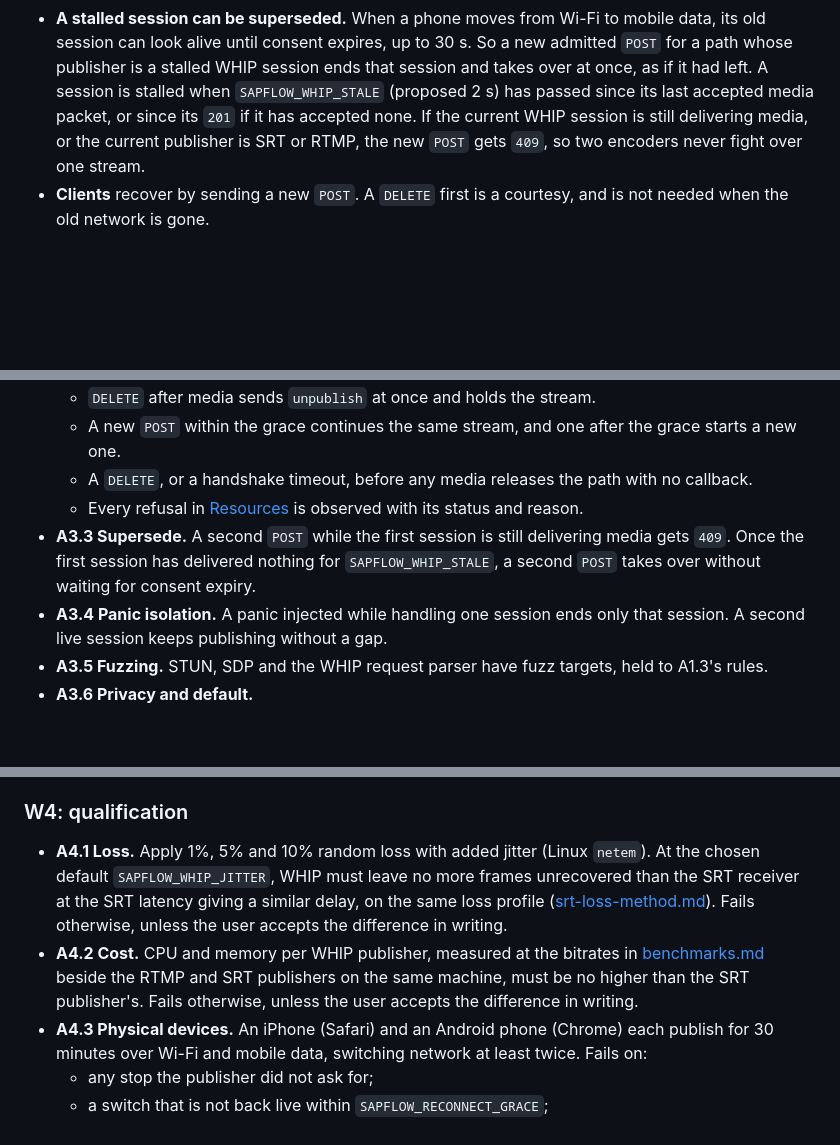
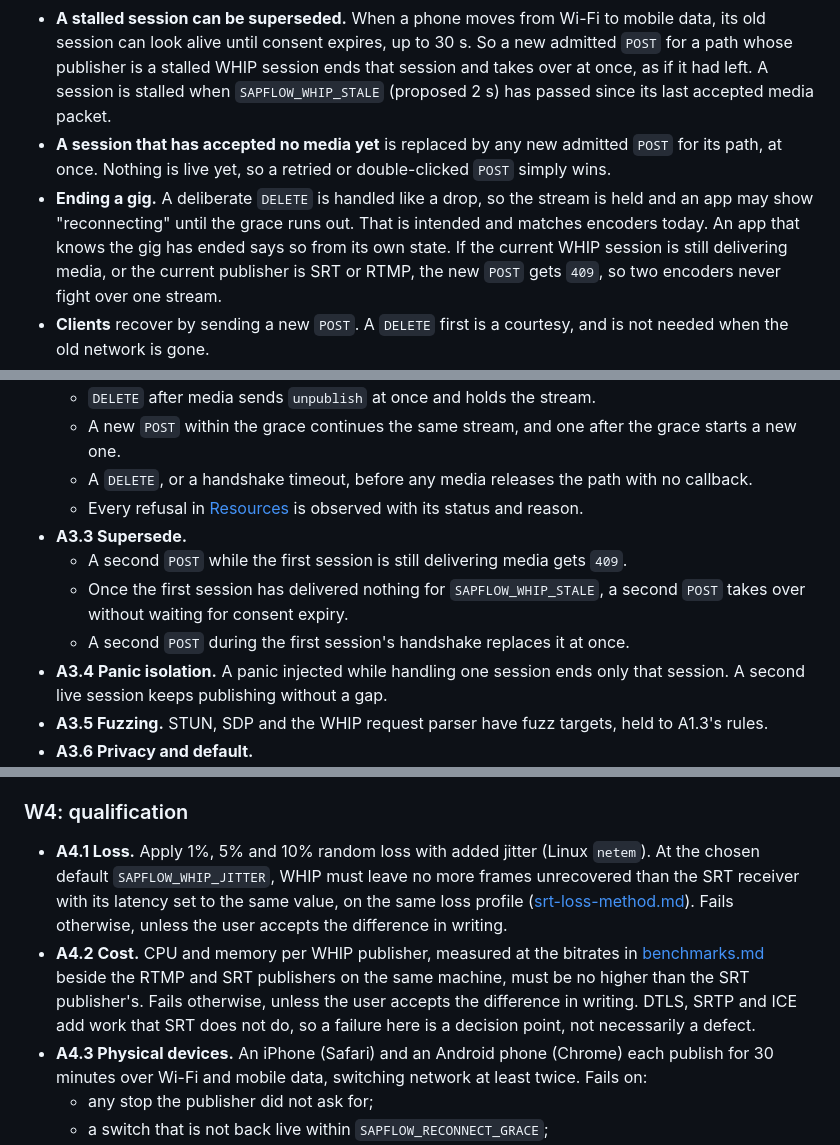
Before and after one commit to forgesworn/sapflow, a Markdown page: docs/whip-ingest.md, 3 parts joined by grey strips. Drawn GitHub-style; blank space fills up the shorter version.

Commit message:
docs: close the WHIP re-review points

```diff
--- a/docs/whip-ingest.md
+++ b/docs/whip-ingest.md
@@ -500,8 +507,14 @@ There is no ICE restart in v1.
   30 s. So a new admitted `POST` for a path whose publisher is a stalled WHIP
   session ends that session and takes over at once, as if it had left. A
   session is stalled when `SAPFLOW_WHIP_STALE` (proposed 2 s) has passed
-  since its last accepted media packet, or since its `201` if it has
-  accepted none. If the current
+  since its last accepted media packet.
+- **A session that has accepted no media yet** is replaced by any new
+  admitted `POST` for its path, at once. Nothing is live yet, so a retried or
+  double-clicked `POST` simply wins.
+- **Ending a gig.** A deliberate `DELETE` is handled like a drop, so the
+  stream is held and an app may show "reconnecting" until the grace runs out.
+  That is intended and matches encoders today. An app that knows the gig has
+  ended says so from its own state. If the current
   WHIP session is still delivering media, or the current publisher is SRT or
   RTMP, the new `POST` gets `409`, so two encoders never fight over one
   stream.
@@ -675,10 +688,12 @@ instead of observed.
     with no callback.
   - Every refusal in [Resources](#resources) is observed with its status and
     reason.
-- **A3.3 Supersede.** A second `POST` while the first session is still
-  delivering media gets `409`. Once the first session has delivered nothing
-  for `SAPFLOW_WHIP_STALE`, a second `POST` takes over without waiting for
-  consent expiry.
+- **A3.3 Supersede.**
+  - A second `POST` while the first session is still delivering media gets
+    `409`.
+  - Once the first session has delivered nothing for `SAPFLOW_WHIP_STALE`, a
+    second `POST` takes over without waiting for consent expiry.
+  - A second `POST` during the first session's handshake replaces it at once.
 - **A3.4 Panic isolation.** A panic injected while handling one session ends
   only that session. A second live session keeps publishing without a gap.
 - **A3.5 Fuzzing.** STUN, SDP and the WHIP request parser have fuzz targets,
@@ -704,14 +719,16 @@ instead of observed.
 
 - **A4.1 Loss.** Apply 1%, 5% and 10% random loss with added jitter (Linux
   `netem`). At the chosen default `SAPFLOW_WHIP_JITTER`, WHIP must leave no
-  more frames unrecovered than the SRT receiver at the SRT latency giving a
-  similar delay, on the same loss profile
+  more frames unrecovered than the SRT receiver with its latency set to the
+  same value, on the same loss profile
   ([srt-loss-method.md](srt-loss-method.md)). Fails otherwise, unless the user
   accepts the difference in writing.
 - **A4.2 Cost.** CPU and memory per WHIP publisher, measured at the bitrates
   in [benchmarks.md](benchmarks.md) beside the RTMP and SRT publishers on the
   same machine, must be no higher than the SRT publisher's. Fails otherwise,
-  unless the user accepts the difference in writing.
+  unless the user accepts the difference in writing. DTLS, SRTP and ICE add
+  work that SRT does not do, so a failure here is a decision point, not
+  necessarily a defect.
 - **A4.3 Physical devices.** An iPhone (Safari) and an Android phone (Chrome)
   each publish for 30 minutes over Wi-Fi and mobile data, switching network
   at least twice. Fails on:
```
Also changed, not shown: other parts of docs/whip-ingest.md (+16 -9 lines).
